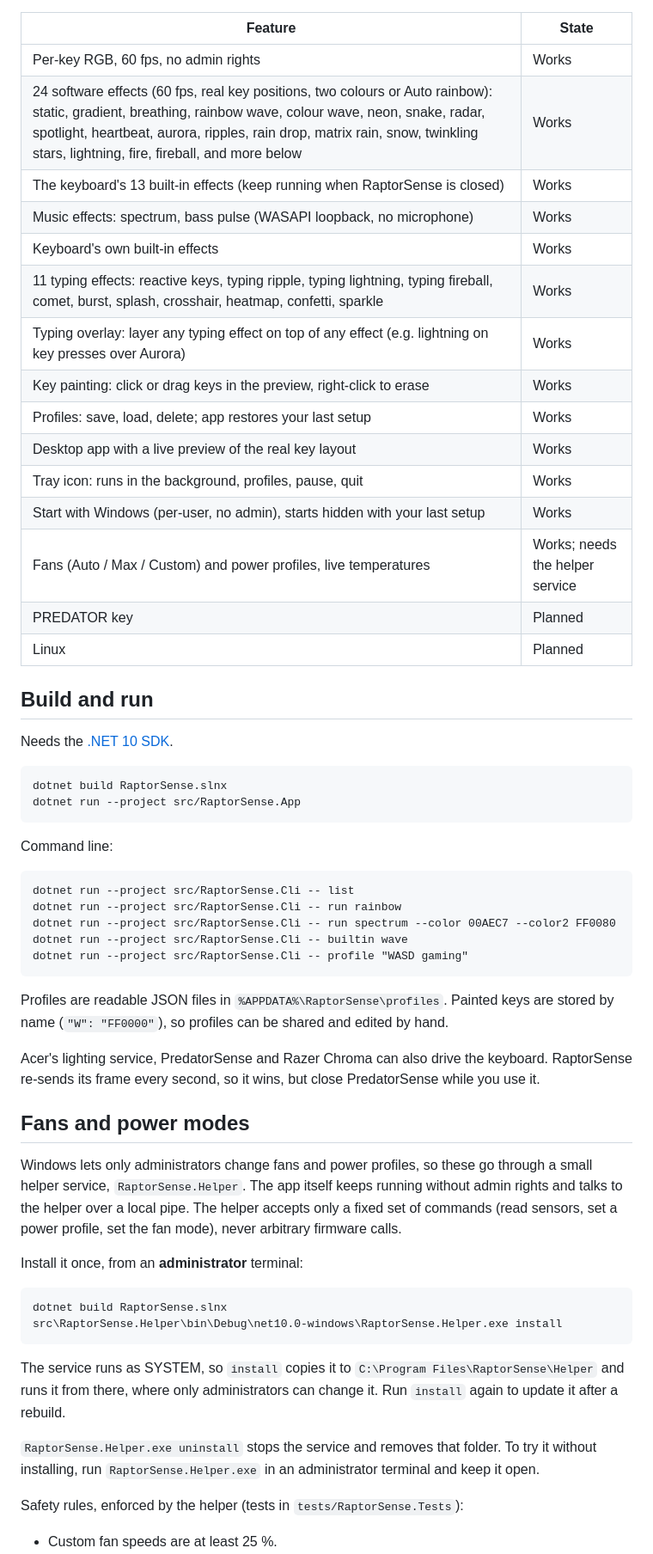
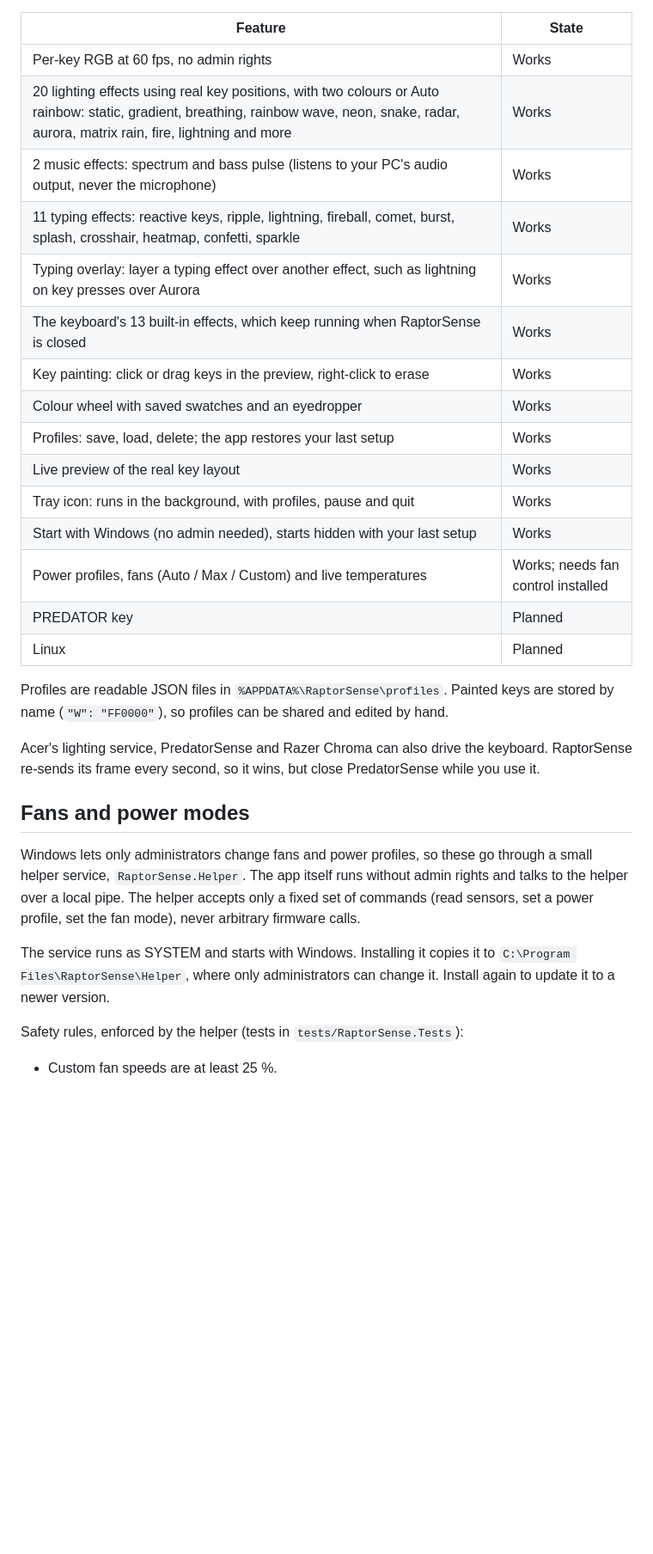
Before and after one commit to aaronparayil/RaptorSense, a Markdown page: README.md, the part around one of its changes. Shown at 86% size. GitHub-like rendering; blank space fills up the shorter version.

````diff
--- a/README.md
+++ b/README.md
@@ -14,40 +45,21 @@ Early development. Tested on one machine: **Predator Helios 16 PH16-71**, BIOS V
 
 | Feature | State |
 |---|---|
-| Per-key RGB, 60 fps, no admin rights | Works |
-| 24 software effects (60 fps, real key positions, two colours or Auto rainbow): static, gradient, breathing, rainbow wave, colour wave, neon, snake, radar, spotlight, heartbeat, aurora, ripples, rain drop, matrix rain, snow, twinkling stars, lightning, fire, fireball, and more below | Works |
-| The keyboard's 13 built-in effects (keep running when RaptorSense is closed) | Works |
-| Music effects: spectrum, bass pulse (WASAPI loopback, no microphone) | Works |
-| Keyboard's own built-in effects | Works |
-| 11 typing effects: reactive keys, typing ripple, typing lightning, typing fireball, comet, burst, splash, crosshair, heatmap, confetti, sparkle | Works |
-| Typing overlay: layer any typing effect on top of any effect (e.g. lightning on key presses over Aurora) | Works |
+| Per-key RGB at 60 fps, no admin rights | Works |
+| 20 lighting effects using real key positions, with two colours or Auto rainbow: static, gradient, breathing, rainbow wave, neon, snake, radar, aurora, matrix rain, fire, lightning and more | Works |
+| 2 music effects: spectrum and bass pulse (listens to your PC's audio output, never the microphone) | Works |
+| 11 typing effects: reactive keys, ripple, lightning, fireball, comet, burst, splash, crosshair, heatmap, confetti, sparkle | Works |
+| Typing overlay: layer a typing effect over another effect, such as lightning on key presses over Aurora | Works |
+| The keyboard's 13 built-in effects, which keep running when RaptorSense is closed | Works |
 | Key painting: click or drag keys in the preview, right-click to erase | Works |
-| Profiles: save, load, delete; app restores your last setup | Works |
-| Desktop app with a live preview of the real key layout | Works |
-| Tray icon: runs in the background, profiles, pause, quit | Works |
-| Start with Windows (per-user, no admin), starts hidden with your last setup | Works |
-| Fans (Auto / Max / Custom) and power profiles, live temperatures | Works; needs the helper service |
+| Colour wheel with saved swatches and an eyedropper | Works |
+| Profiles: save, load, delete; the app restores your last setup | Works |
+| Live preview of the real key layout | Works |
+| Tray icon: runs in the background, with profiles, pause and quit | Works |
+| Start with Windows (no admin needed), starts hidden with your last setup | Works |
+| Power profiles, fans (Auto / Max / Custom) and live temperatures | Works; needs fan control installed |
 | PREDATOR key | Planned |
 | Linux | Planned |
-
-## Build and run
-
-Needs the [.NET 10 SDK](https://dotnet.microsoft.com/download).
-
-```
-dotnet build RaptorSense.slnx
-dotnet run --project src/RaptorSense.App
-```
-
-Command line:
-
-```
-dotnet run --project src/RaptorSense.Cli -- list
-dotnet run --project src/RaptorSense.Cli -- run rainbow
-dotnet run --project src/RaptorSense.Cli -- run spectrum --color 00AEC7 --color2 FF0080
-dotnet run --project src/RaptorSense.Cli -- builtin wave
-dotnet run --project src/RaptorSense.Cli -- profile "WASD gaming"
-```
 
 Profiles are readable JSON files in `%APPDATA%\RaptorSense\profiles`. Painted keys are stored by name
 (`"W": "FF0000"`), so profiles can be shared and edited by hand.
@@ -58,22 +70,12 @@ frame every second, so it wins, but close PredatorSense while you use it.
 ## Fans and power modes
 
 Windows lets only administrators change fans and power profiles, so these go through a small helper service,
-`RaptorSense.Helper`. The app itself keeps running without admin rights and talks to the helper over a local pipe.
+`RaptorSense.Helper`. The app itself runs without admin rights and talks to the helper over a local pipe.
 The helper accepts only a fixed set of commands (read sensors, set a power profile, set the fan mode), never
 arbitrary firmware calls.
 
-Install it once, from an **administrator** terminal:
-
-```
-dotnet build RaptorSense.slnx
-src\RaptorSense.Helper\bin\Debug\net10.0-windows\RaptorSense.Helper.exe install
-```
-
-The service runs as SYSTEM, so `install` copies it to `C:\Program Files\RaptorSense\Helper` and runs it from there,
-where only administrators can change it. Run `install` again to update it after a rebuild.
-
-`RaptorSense.Helper.exe uninstall` stops the service and removes that folder. To try it without installing, run
-`RaptorSense.Helper.exe` in an administrator terminal and keep it open.
+The service runs as SYSTEM and starts with Windows. Installing it copies it to `C:\Program Files\RaptorSense\Helper`,
+where only administrators can change it. Install again to update it to a newer version.
 
 Safety rules, enforced by the helper (tests in `tests/RaptorSense.Tests`):
 
````
Also changed, not shown: other parts of README.md (+87 -13 lines), THIRD_PARTY_NOTICES.md (+3 -0 lines), docs/screenshot.png (added), 2 other files.
